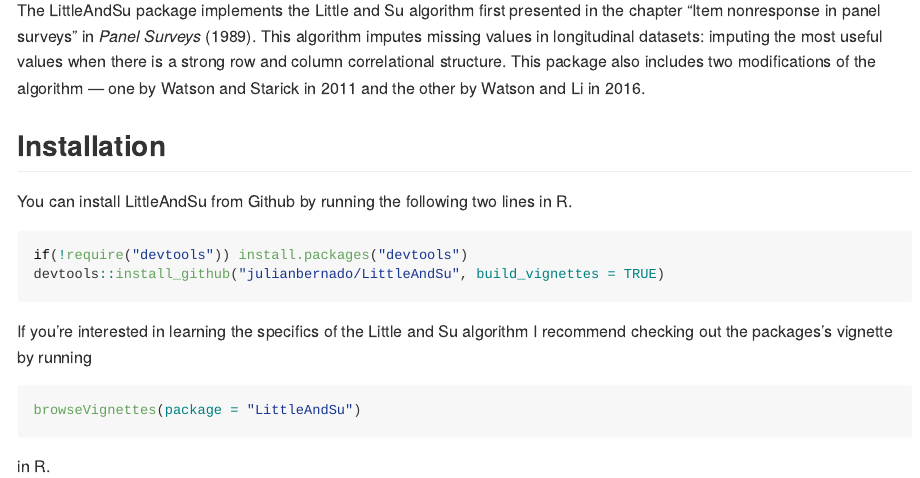
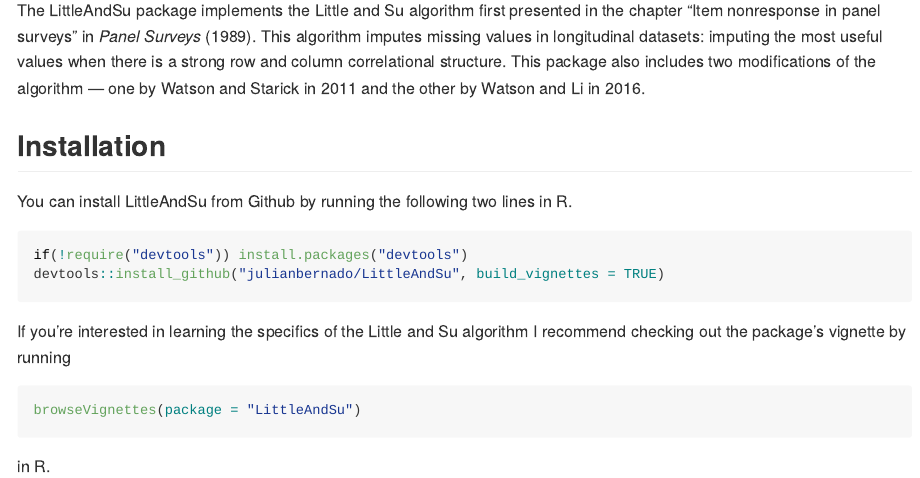
Before and after one commit to julianbernado/LittleAndSu, an R Markdown document (README.Rmd): the page in a window 1100 px wide, from 110 px down. The pictures show the output file README.md that the author committed with the source, drawn offline in the style of GitHub.

Commit message:
Fixed typo in README

````diff
--- a/README.Rmd
+++ b/README.Rmd
@@ -29,7 +29,7 @@
 devtools::install_github("julianbernado/LittleAndSu", build_vignettes = TRUE)
 ```
 
-If you're interested in learning the specifics of the Little and Su algorithm I recommend checking out the packages's vignette by running
+If you're interested in learning the specifics of the Little and Su algorithm I recommend checking out the package's vignette by running
 
 ``` r
 browseVignettes(package = "LittleAndSu")
````
Also changed, not shown: README.md.
